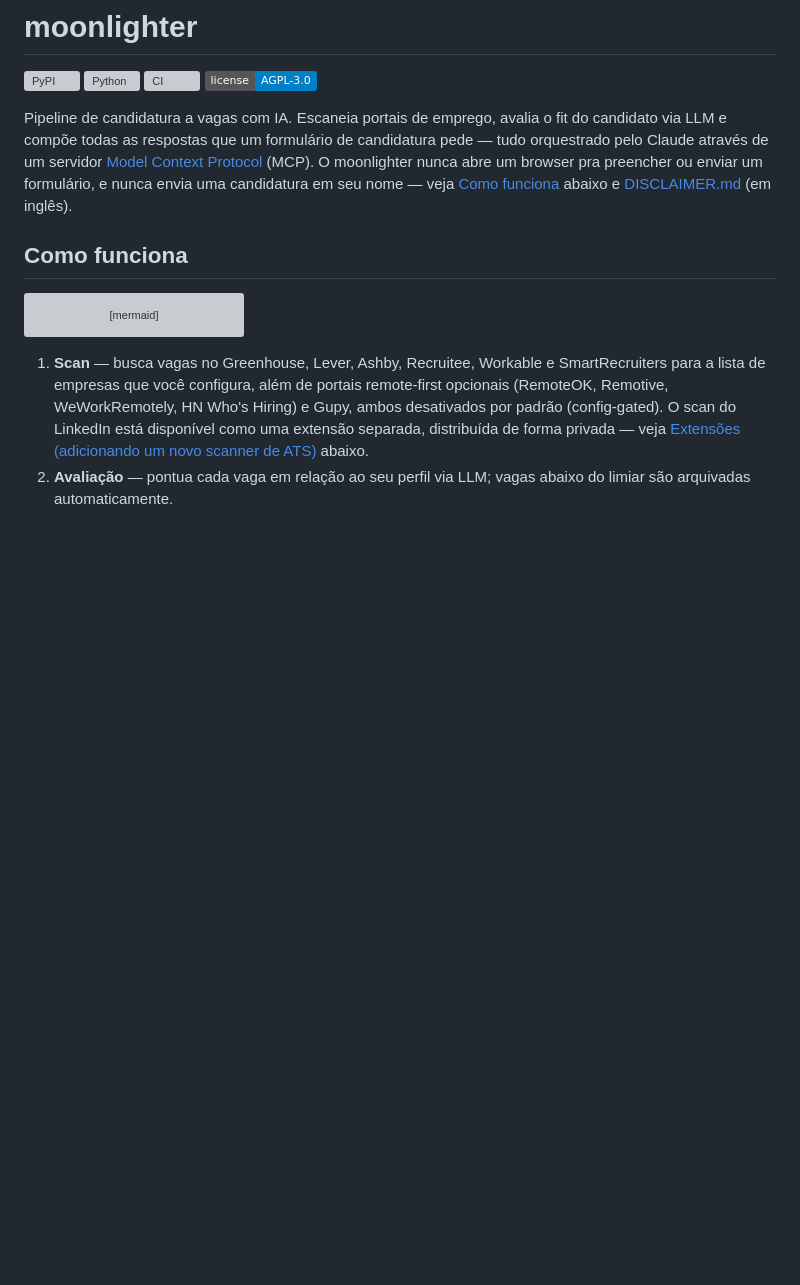
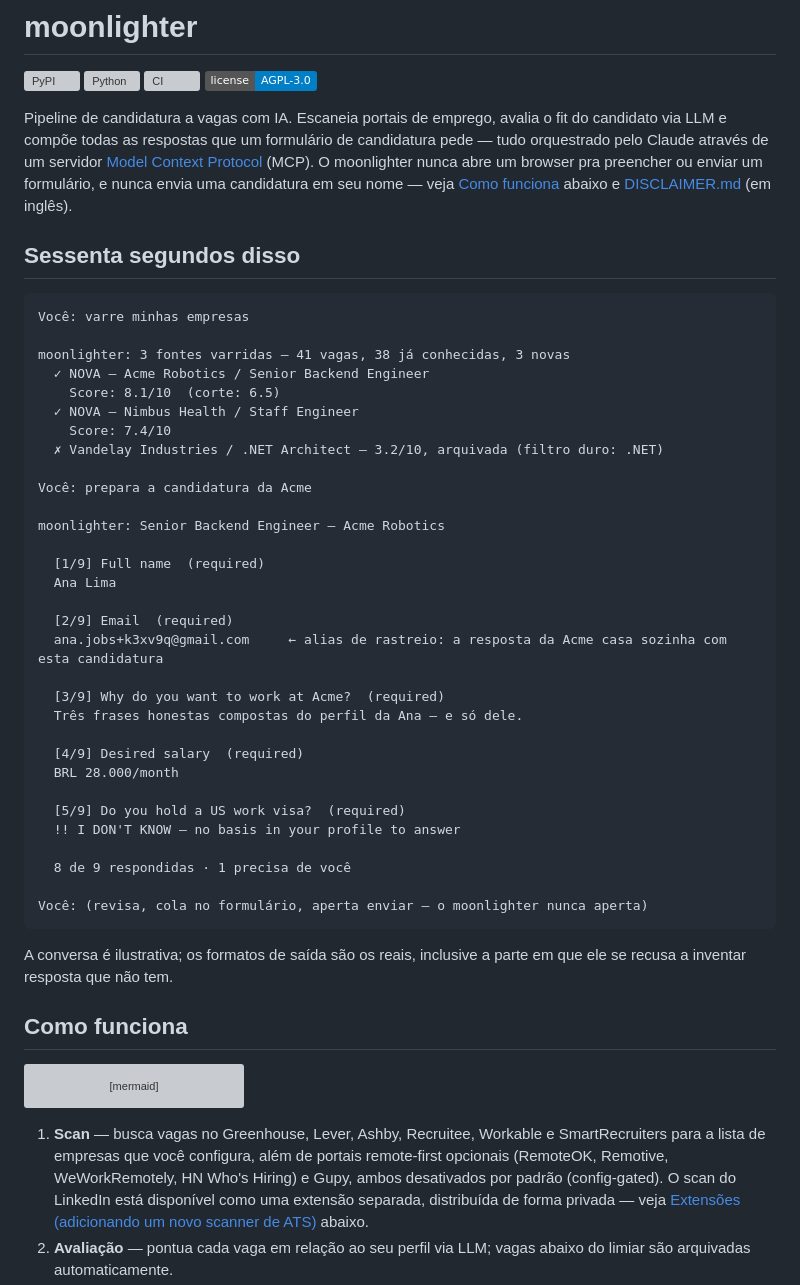
Before and after one commit to albertosca/moonlighter, a Markdown page: README.pt.md, the part around the change. Drawn GitHub-style; badges without logos; blank space fills up the shorter version; grey boxes are pictures that could not be loaded.

````diff
--- a/README.pt.md
+++ b/README.pt.md
@@ -8,6 +8,44 @@
 [![License: AGPL-3.0](https://img.shields.io/badge/license-AGPL--3.0-blue)](LICENSE)
 
 Pipeline de candidatura a vagas com IA. Escaneia portais de emprego, avalia o fit do candidato via LLM e compõe todas as respostas que um formulário de candidatura pede — tudo orquestrado pelo Claude através de um servidor [Model Context Protocol](https://modelcontextprotocol.io) (MCP). O moonlighter nunca abre um browser pra preencher ou enviar um formulário, e nunca envia uma candidatura em seu nome — veja [Como funciona](#como-funciona) abaixo e [DISCLAIMER.md](DISCLAIMER.md) (em inglês).
+
+## Sessenta segundos disso
+
+```text
+Você: varre minhas empresas
+
+moonlighter: 3 fontes varridas — 41 vagas, 38 já conhecidas, 3 novas
+  ✓ NOVA — Acme Robotics / Senior Backend Engineer
+    Score: 8.1/10  (corte: 6.5)
+  ✓ NOVA — Nimbus Health / Staff Engineer
+    Score: 7.4/10
+  ✗ Vandelay Industries / .NET Architect — 3.2/10, arquivada (filtro duro: .NET)
+
+Você: prepara a candidatura da Acme
+
+moonlighter: Senior Backend Engineer — Acme Robotics
+
+  [1/9] Full name  (required)
+  Ana Lima
+
+  [2/9] Email  (required)
+  ana.jobs+k3xv9q@gmail.com     ← alias de rastreio: a resposta da Acme casa sozinha com esta candidatura
+
+  [3/9] Why do you want to work at Acme?  (required)
+  Três frases honestas compostas do perfil da Ana — e só dele.
+
+  [4/9] Desired salary  (required)
+  BRL 28.000/month
+
+  [5/9] Do you hold a US work visa?  (required)
+  !! I DON'T KNOW — no basis in your profile to answer
+
+  8 de 9 respondidas · 1 precisa de você
+
+Você: (revisa, cola no formulário, aperta enviar — o moonlighter nunca aperta)
+```
+
+A conversa é ilustrativa; os formatos de saída são os reais, inclusive a parte em que ele se recusa a inventar resposta que não tem.
 
 ## Como funciona
 
````
Also changed, not shown: README.md (+38 -0 lines).
